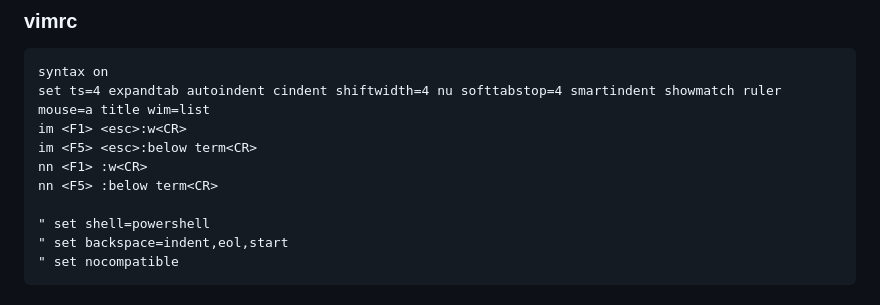
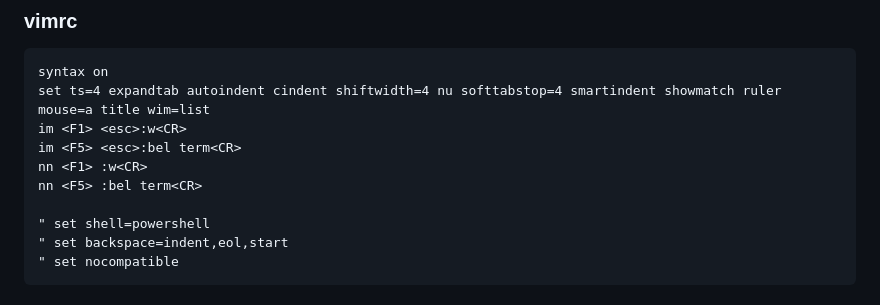
Before and after one commit to Panda-Ghost/template, a Markdown page: template.md, the part around the change. Rendered like a GitHub page.

Commit message:
vault backup: 2024-11-17 10:52:05

```diff
--- a/template.md
+++ b/template.md
@@ -44,9 +44,9 @@ int main(){
 syntax on
 set ts=4 expandtab autoindent cindent shiftwidth=4 nu softtabstop=4 smartindent showmatch ruler mouse=a title wim=list
 im <F1> <esc>:w<CR>
-im <F5> <esc>:below term<CR>
+im <F5> <esc>:bel term<CR>
 nn <F1> :w<CR>
-nn <F5> :below term<CR>
+nn <F5> :bel term<CR>
 
 " set shell=powershell
 " set backspace=indent,eol,start
```
